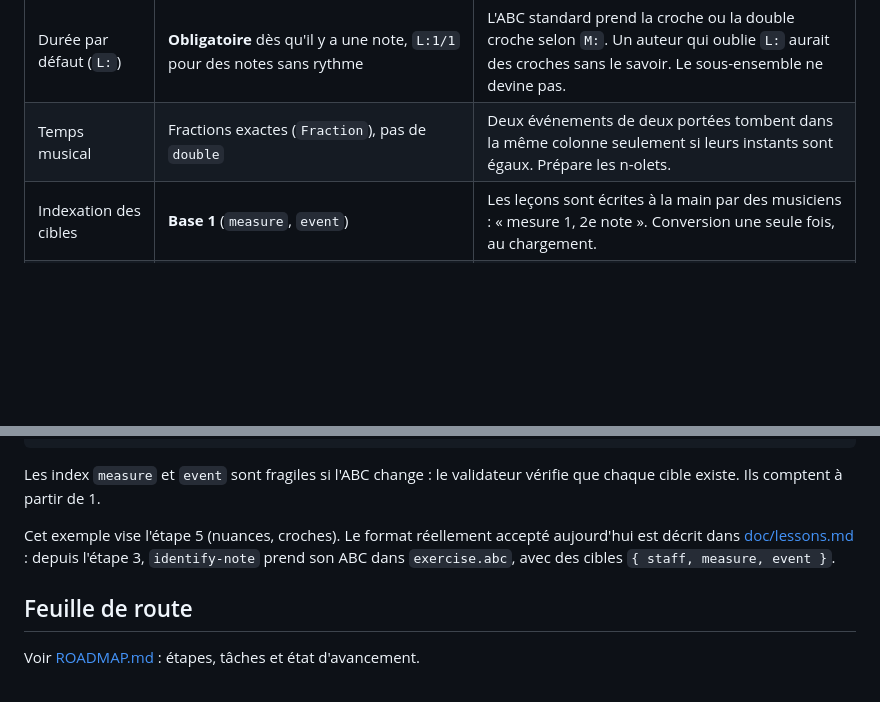
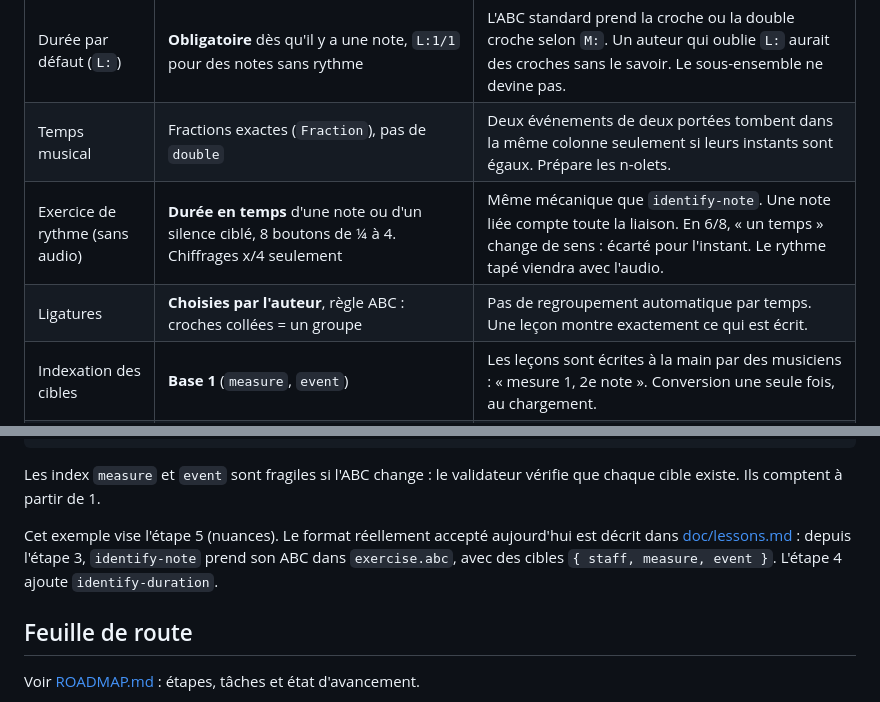
Before and after one commit to CallMeTrinity/nobemol, a Markdown page: IDEA.md, 2 parts joined by grey strips. Drawn GitHub-style; blank space fills up the shorter version.

```diff
--- a/IDEA.md
+++ b/IDEA.md
@@ -50,6 +50,8 @@ Application mobile pour apprendre et réviser le solfège. Le but n'est pas d'af
 | Sous-ensemble ABC | **Strict** : tout ce qui sort du sous-ensemble est une erreur, jamais ignoré. Une hauteur s'écrit d'une seule façon (`c`, pas `C'`) | Une leçon qui passe le validateur s'affiche comme prévu. Spécification : [doc/abc.md](nobemol-app/packages/notation/doc/abc.md). |
 | Durée par défaut (`L:`) | **Obligatoire** dès qu'il y a une note, `L:1/1` pour des notes sans rythme | L'ABC standard prend la croche ou la double croche selon `M:`. Un auteur qui oublie `L:` aurait des croches sans le savoir. Le sous-ensemble ne devine pas. |
 | Temps musical | Fractions exactes (`Fraction`), pas de `double` | Deux événements de deux portées tombent dans la même colonne seulement si leurs instants sont égaux. Prépare les n-olets. |
+| Exercice de rythme (sans audio) | **Durée en temps** d'une note ou d'un silence ciblé, 8 boutons de ¼ à 4. Chiffrages x/4 seulement | Même mécanique que `identify-note`. Une note liée compte toute la liaison. En 6/8, « un temps » change de sens : écarté pour l'instant. Le rythme tapé viendra avec l'audio. |
+| Ligatures | **Choisies par l'auteur**, règle ABC : croches collées = un groupe | Pas de regroupement automatique par temps. Une leçon montre exactement ce qui est écrit. |
 | Indexation des cibles | **Base 1** (`measure`, `event`) | Les leçons sont écrites à la main par des musiciens : « mesure 1, 2e note ». Conversion une seule fois, au chargement. |
 | Moteur sans Flutter | `package:notation/core.dart` (abc, modèle, layout) à côté de `notation.dart` (rendu) | Le validateur tourne avec `dart run`, sans `dart:ui`. Préfigure le découpage `notation_core` / `notation_flutter`. |
 | Stockage des leçons (MVP) | Embarquées dans l'appli | Du texte : ~1000 leçons pèsent environ 100 à 200 Ko compressées. |
@@ -139,7 +141,7 @@ exercise:
 
 Les index `measure` et `event` sont fragiles si l'ABC change : le validateur vérifie que chaque cible existe. Ils comptent à partir de 1.
 
-Cet exemple vise l'étape 5 (nuances, croches). Le format réellement accepté aujourd'hui est décrit dans [doc/lessons.md](nobemol-app/doc/lessons.md) : depuis l'étape 3, `identify-note` prend son ABC dans `exercise.abc`, avec des cibles `{ staff, measure, event }`.
+Cet exemple vise l'étape 5 (nuances). Le format réellement accepté aujourd'hui est décrit dans [doc/lessons.md](nobemol-app/doc/lessons.md) : depuis l'étape 3, `identify-note` prend son ABC dans `exercise.abc`, avec des cibles `{ staff, measure, event }`. L'étape 4 ajoute `identify-duration`.
 
 ## Feuille de route
 
```
Also changed, not shown: ROADMAP.md (+16 -3 lines).
